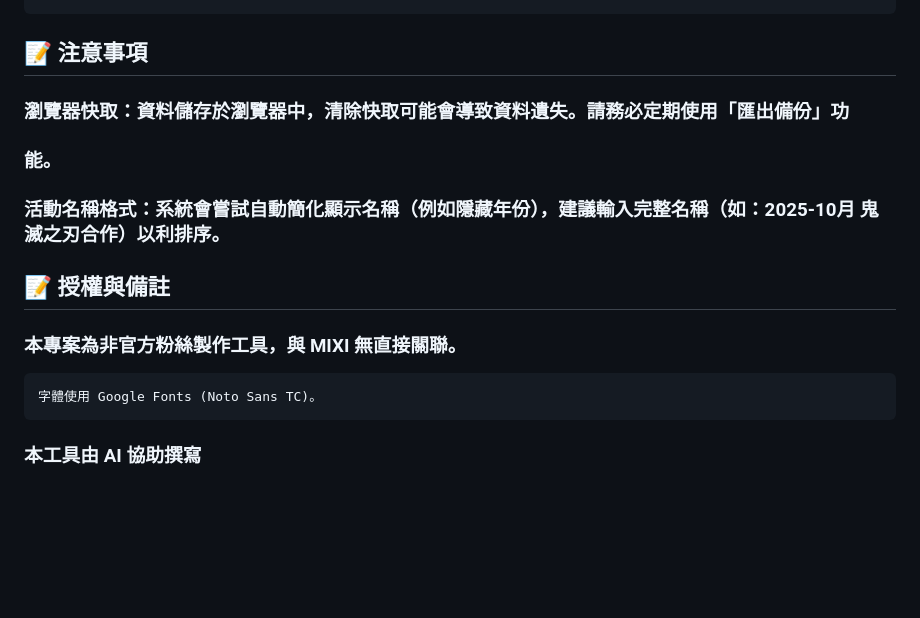
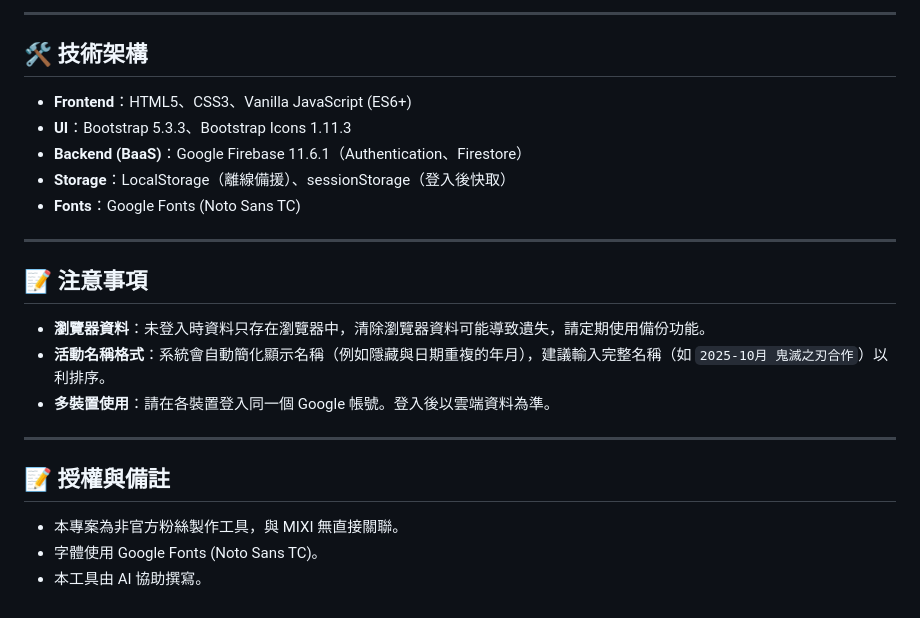
Before and after one commit to emily4027/monster-strike-gacha, a Markdown page: README.md, the part around one of its changes. Rendered like a GitHub page; blank space fills up the shorter version.

````diff
--- a/README.md
+++ b/README.md
@@ -95,19 +133,27 @@ Date 物件處理時間排序與篩選。
 ```
+
+---
+
+## 🛠 技術架構
+
+- **Frontend**：HTML5、CSS3、Vanilla JavaScript (ES6+)
+- **UI**：Bootstrap 5.3.3、Bootstrap Icons 1.11.3
+- **Backend (BaaS)**：Google Firebase 11.6.1（Authentication、Firestore）
+- **Storage**：LocalStorage（離線備援）、sessionStorage（登入後快取）
+- **Fonts**：Google Fonts (Noto Sans TC)
+
+---
+
 ## 📝 注意事項
 
-### 瀏覽器快取：資料儲存於瀏覽器中，清除快取可能會導致資料遺失。請務必定期使用「匯出備份」功
+- **瀏覽器資料**：未登入時資料只存在瀏覽器中，清除瀏覽器資料可能導致遺失，請定期使用備份功能。
+- **活動名稱格式**：系統會自動簡化顯示名稱（例如隱藏與日期重複的年月），建議輸入完整名稱（如 `2025-10月 鬼滅之刃合作`）以利排序。
+- **多裝置使用**：請在各裝置登入同一個 Google 帳號。登入後以雲端資料為準。
 
-### 能。
-
-
-
-### 活動名稱格式：系統會嘗試自動簡化顯示名稱（例如隱藏年份），建議輸入完整名稱（如：2025-10月 鬼滅之刃合作）以利排序。
+---
 
 ## 📝 授權與備註
 
-### 本專案為非官方粉絲製作工具，與 MIXI 無直接關聯。
-
-```
-字體使用 Google Fonts (Noto Sans TC)。
-```
-### 本工具由 AI 協助撰寫
+- 本專案為非官方粉絲製作工具，與 MIXI 無直接關聯。
+- 字體使用 Google Fonts (Noto Sans TC)。
+- 本工具由 AI 協助撰寫。
````
Also changed, not shown: other parts of README.md (+108 -70 lines).
